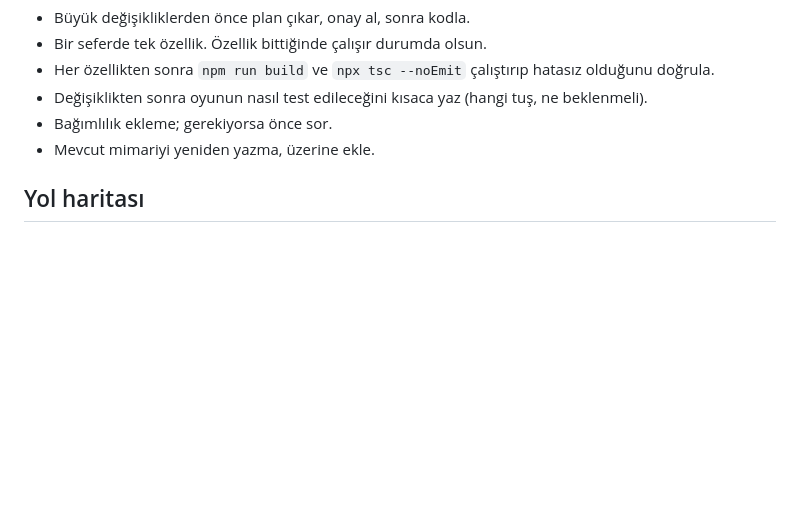
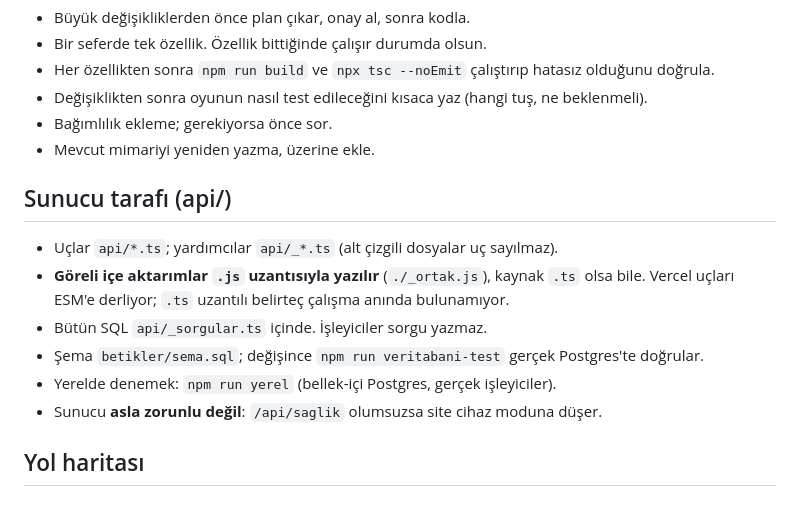
Before and after one commit to mustafasolak/alikerem-oyunlar, a Markdown page: CLAUDE.md, the part around the change. Rendered like a GitHub page; blank space fills up the shorter version.

Commit message:
CLAUDE.md: api/ çalışma kuralları
Co-Authored-By: Claude Opus 5 (1M context) <noreply@anthropic.com>

```diff
--- a/CLAUDE.md
+++ b/CLAUDE.md
@@ -124,6 +124,15 @@ yönlendirmelerle korunuyor; kırılmasınlar diye silinmemeli.
 - Bağımlılık ekleme; gerekiyorsa önce sor.
 - Mevcut mimariyi yeniden yazma, üzerine ekle.
 
+## Sunucu tarafı (api/)
+- Uçlar `api/*.ts`; yardımcılar `api/_*.ts` (alt çizgili dosyalar uç sayılmaz).
+- **Göreli içe aktarımlar `.js` uzantısıyla yazılır** (`./_ortak.js`), kaynak `.ts` olsa bile.
+  Vercel uçları ESM'e derliyor; `.ts` uzantılı belirteç çalışma anında bulunamıyor.
+- Bütün SQL `api/_sorgular.ts` içinde. İşleyiciler sorgu yazmaz.
+- Şema `betikler/sema.sql`; değişince `npm run veritabani-test` gerçek Postgres'te doğrular.
+- Yerelde denemek: `npm run yerel` (bellek-içi Postgres, gerçek işleyiciler).
+- Sunucu **asla zorunlu değil**: `/api/saglik` olumsuzsa site cihaz moduna düşer.
+
 ## Yol haritası
 
 ### Site
```
